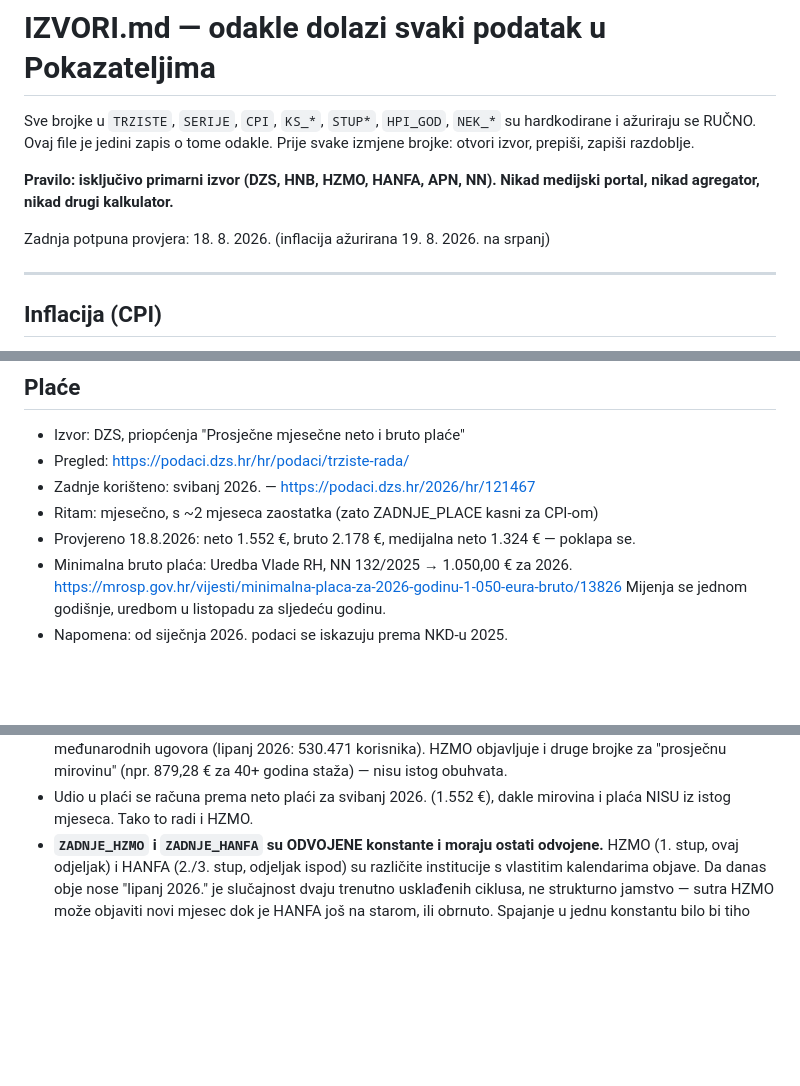
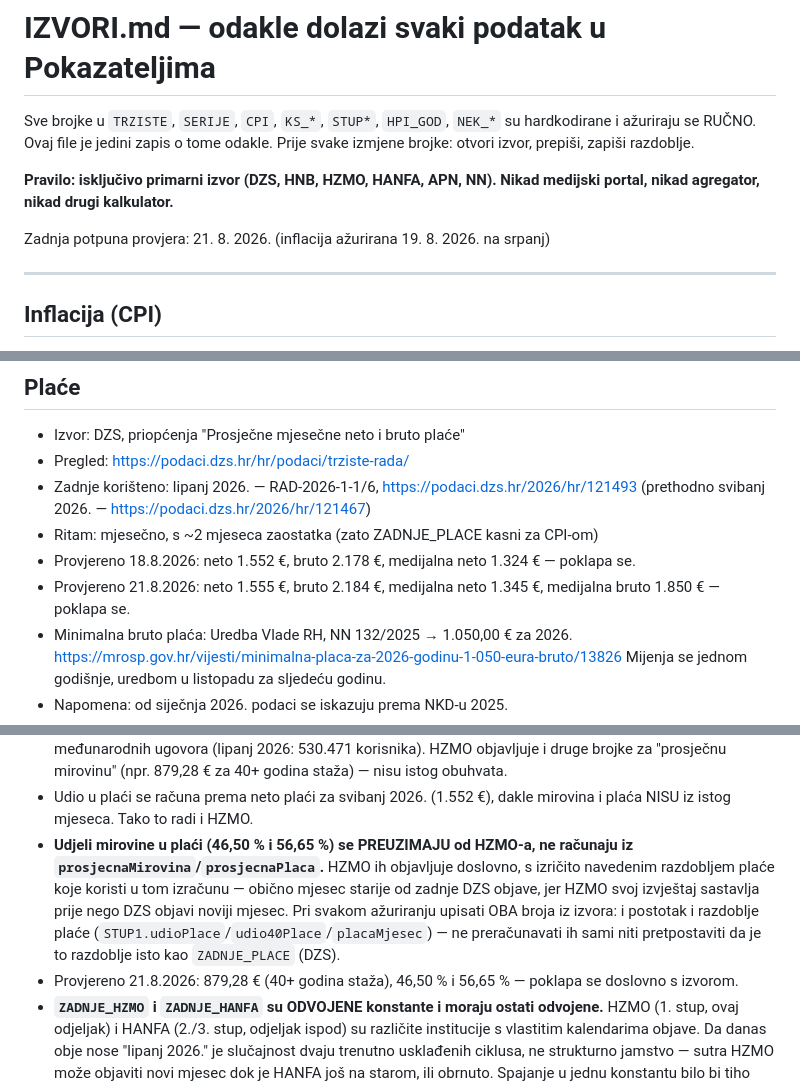
Before and after one commit to onovcu-svg/moja-stranica, a Markdown page: IZVORI.md, 3 parts joined by grey strips. Drawn GitHub-style; blank space fills up the shorter version.

Commit message:
docs(izvori): udjeli mirovine u placi se preuzimaju, ne racunaju
Dopunjen odjeljak "Mirovine (1. stup)": HZMO objavljuje 46,50 % i 56,65 %
doslovno, s izricito navedenim razdobljem place koje koristi (obicno mjesec
starije od zadnje DZS objave). Pri azuriranju uzeti i postotak i razdoblje.

Provjereno 21.8.2026: 879,28 €, 46,50 % i 56,65 % - poklapa se s izvorom.

Dopunjen i odjeljak "Place": zadnje koristeno azurirano na lipanj 2026.
(RAD-2026-1-1/6), provjerene nove brojke uz zadrzanu povijest provjere
od 18.8.2026.

Co-Authored-By: Claude Sonnet 5 <noreply@anthropic.com>

```diff
--- a/IZVORI.md
+++ b/IZVORI.md
@@ -7,7 +7,7 @@ odakle. Prije svake izmjene brojke: otvori izvor, prepiši, zapiši razdoblje.
 **Pravilo: isključivo primarni izvor (DZS, HNB, HZMO, HANFA, APN, NN).
 Nikad medijski portal, nikad agregator, nikad drugi kalkulator.**
 
-Zadnja potpuna provjera: 18. 8. 2026. (inflacija ažurirana 19. 8. 2026. na srpanj)
+Zadnja potpuna provjera: 21. 8. 2026. (inflacija ažurirana 19. 8. 2026. na srpanj)
 
 ---
 
@@ -53,9 +53,12 @@ Zadnja potpuna provjera: 18. 8. 2026. (inflacija ažurirana 19. 8. 2026. na srpa
 
 - Izvor: DZS, priopćenja "Prosječne mjesečne neto i bruto plaće"
 - Pregled: https://podaci.dzs.hr/hr/podaci/trziste-rada/
-- Zadnje korišteno: svibanj 2026. — https://podaci.dzs.hr/2026/hr/121467
+- Zadnje korišteno: lipanj 2026. — RAD-2026-1-1/6, https://podaci.dzs.hr/2026/hr/121493
+  (prethodno svibanj 2026. — https://podaci.dzs.hr/2026/hr/121467)
 - Ritam: mjesečno, s ~2 mjeseca zaostatka (zato ZADNJE_PLACE kasni za CPI-om)
 - Provjereno 18.8.2026: neto 1.552 €, bruto 2.178 €, medijalna neto 1.324 € — poklapa se.
+- Provjereno 21.8.2026: neto 1.555 €, bruto 2.184 €, medijalna neto 1.345 €,
+  medijalna bruto 1.850 € — poklapa se.
 - Minimalna bruto plaća: Uredba Vlade RH, NN 132/2025 → 1.050,00 € za 2026.
   https://mrosp.gov.hr/vijesti/minimalna-placa-za-2026-godinu-1-050-eura-bruto/13826
   Mijenja se jednom godišnje, uredbom u listopadu za sljedeću godinu.
@@ -116,6 +119,16 @@ Zadnja potpuna provjera: 18. 8. 2026. (inflacija ažurirana 19. 8. 2026. na srpa
   "prosječnu mirovinu" (npr. 879,28 € za 40+ godina staža) — nisu istog obuhvata.
 - Udio u plaći se računa prema neto plaći za svibanj 2026. (1.552 €), dakle
   mirovina i plaća NISU iz istog mjeseca. Tako to radi i HZMO.
+- **Udjeli mirovine u plaći (46,50 % i 56,65 %) se PREUZIMAJU od HZMO-a, ne
+  računaju iz `prosjecnaMirovina`/`prosjecnaPlaca`.** HZMO ih objavljuje
+  doslovno, s izričito navedenim razdobljem plaće koje koristi u tom
+  izračunu — obično mjesec starije od zadnje DZS objave, jer HZMO svoj
+  izvještaj sastavlja prije nego DZS objavi noviji mjesec. Pri svakom
+  ažuriranju upisati OBA broja iz izvora: i postotak i razdoblje plaće
+  (`STUP1.udioPlace`/`udio40Place`/`placaMjesec`) — ne preračunavati ih sami
+  niti pretpostaviti da je to razdoblje isto kao `ZADNJE_PLACE` (DZS).
+- Provjereno 21.8.2026: 879,28 € (40+ godina staža), 46,50 % i 56,65 % —
+  poklapa se doslovno s izvorom.
 - **`ZADNJE_HZMO` i `ZADNJE_HANFA` su ODVOJENE konstante i moraju ostati
   odvojene.** HZMO (1. stup, ovaj odjeljak) i HANFA (2./3. stup, odjeljak
   ispod) su različite institucije s vlastitim kalendarima objave. Da danas
```
